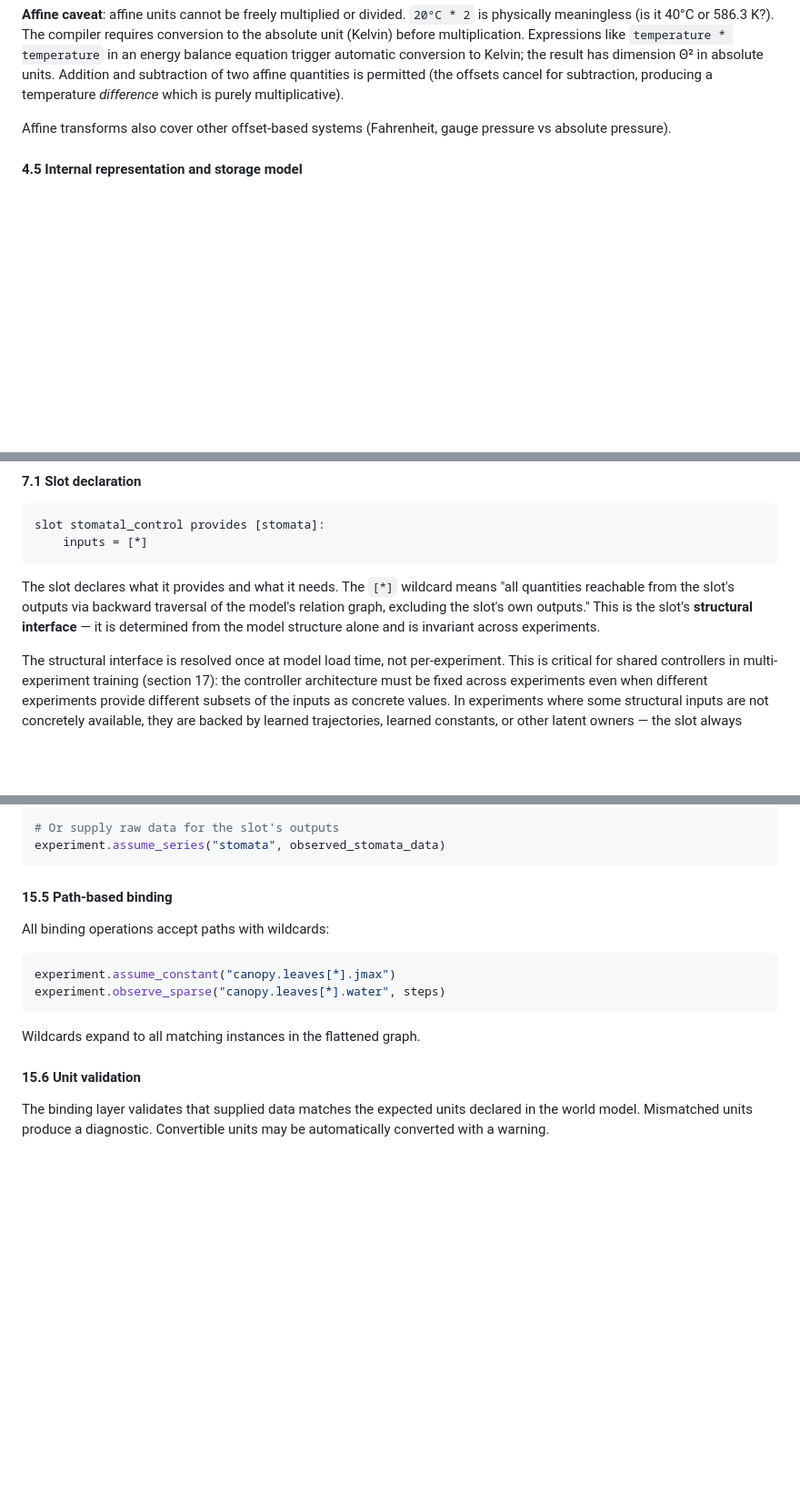
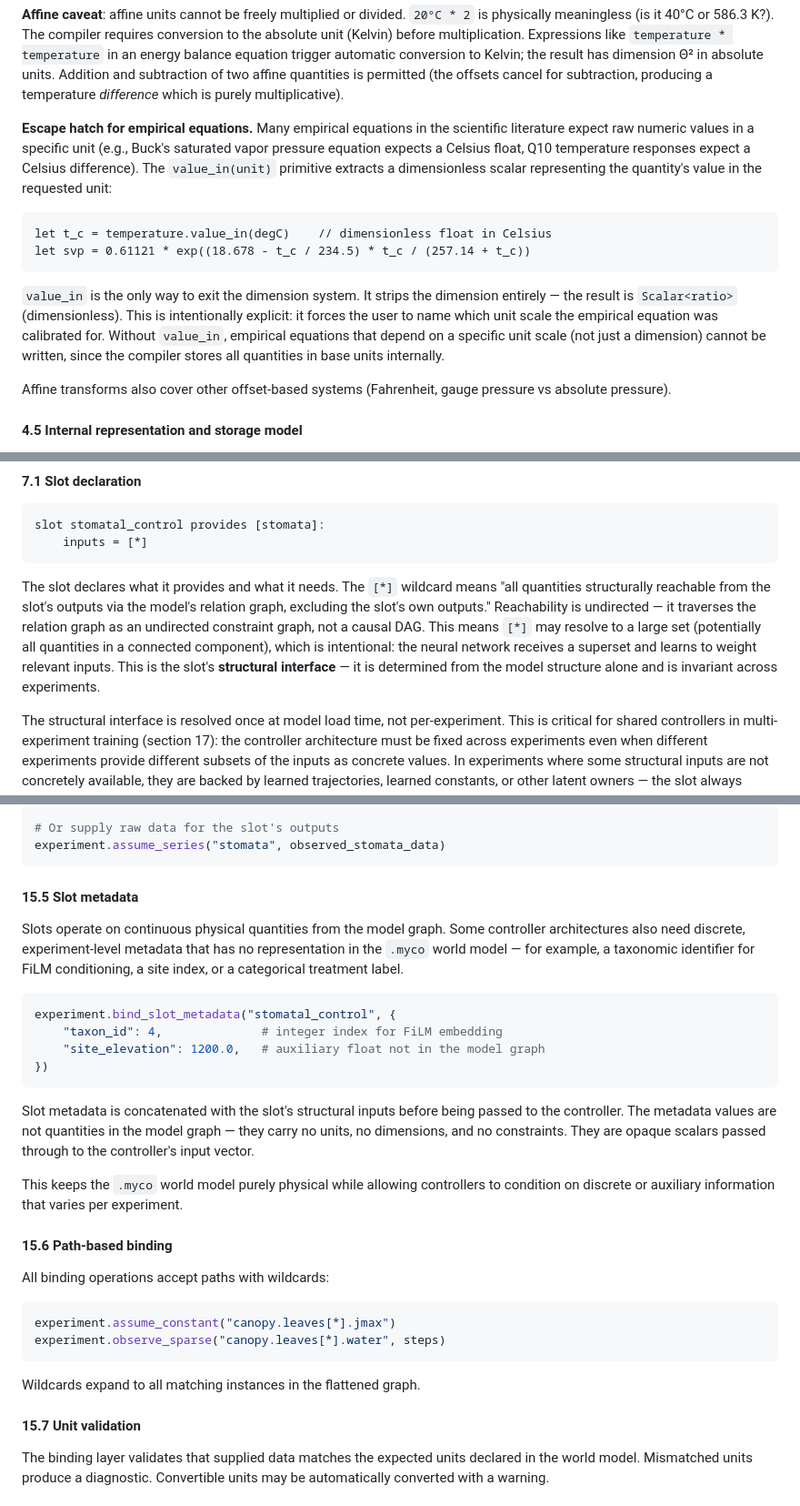
Before and after one commit to RileyLeff/myco, a Markdown page: planning/v2/spec.md, 3 parts joined by grey strips. Shown at 91% size. GitHub-like rendering; blank space fills up the shorter version.

````diff
--- a/planning/v2/spec.md
+++ b/planning/v2/spec.md
@@ -683,6 +691,24 @@ automatic conversion to Kelvin; the result has dimension Θ² in absolute units.
 Addition and subtraction of two affine quantities is permitted (the offsets
 cancel for subtraction, producing a temperature *difference* which is purely
 multiplicative).
+
+**Escape hatch for empirical equations.** Many empirical equations in the
+scientific literature expect raw numeric values in a specific unit (e.g., Buck's
+saturated vapor pressure equation expects a Celsius float, Q10 temperature
+responses expect a Celsius difference). The `value_in(unit)` primitive extracts
+a dimensionless scalar representing the quantity's value in the requested unit:
+
+```myco
+let t_c = temperature.value_in(degC)    // dimensionless float in Celsius
+let svp = 0.61121 * exp((18.678 - t_c / 234.5) * t_c / (257.14 + t_c))
+```
+
+`value_in` is the only way to exit the dimension system. It strips the
+dimension entirely — the result is `Scalar<ratio>` (dimensionless). This is
+intentionally explicit: it forces the user to name which unit scale the
+empirical equation was calibrated for. Without `value_in`, empirical equations
+that depend on a specific unit scale (not just a dimension) cannot be written,
+since the compiler stores all quantities in base units internally.
 
 Affine transforms also cover other offset-based systems (Fahrenheit, gauge
 pressure vs absolute pressure).
@@ -1270,10 +1296,14 @@ slot stomatal_control provides [stomata]:
 ```
 
 The slot declares what it provides and what it needs. The `[*]` wildcard means
-"all quantities reachable from the slot's outputs via backward traversal of
-the model's relation graph, excluding the slot's own outputs." This is the
-slot's **structural interface** — it is determined from the model structure
-alone and is invariant across experiments.
+"all quantities structurally reachable from the slot's outputs via the model's
+relation graph, excluding the slot's own outputs." Reachability is undirected —
+it traverses the relation graph as an undirected constraint graph, not a causal
+DAG. This means `[*]` may resolve to a large set (potentially all quantities in
+a connected component), which is intentional: the neural network receives a
+superset and learns to weight relevant inputs. This is the slot's **structural
+interface** — it is determined from the model structure alone and is invariant
+across experiments.
 
 The structural interface is resolved once at model load time, not per-experiment.
 This is critical for shared controllers in multi-experiment training (section
@@ -2616,7 +2666,30 @@ experiment.bind_slot("stomatal_control", "sperry/controllers/gain_risk")
 experiment.assume_series("stomata", observed_stomata_data)
 ```
 
-#### 15.5 Path-based binding
+#### 15.5 Slot metadata
+
+Slots operate on continuous physical quantities from the model graph. Some
+controller architectures also need discrete, experiment-level metadata that has
+no representation in the `.myco` world model — for example, a taxonomic
+identifier for FiLM conditioning, a site index, or a categorical treatment
+label.
+
+```python
+experiment.bind_slot_metadata("stomatal_control", {
+    "taxon_id": 4,              # integer index for FiLM embedding
+    "site_elevation": 1200.0,   # auxiliary float not in the model graph
+})
+```
+
+Slot metadata is concatenated with the slot's structural inputs before being
+passed to the controller. The metadata values are not quantities in the model
+graph — they carry no units, no dimensions, and no constraints. They are
+opaque scalars passed through to the controller's input vector.
+
+This keeps the `.myco` world model purely physical while allowing controllers
+to condition on discrete or auxiliary information that varies per experiment.
+
+#### 15.6 Path-based binding
 
 All binding operations accept paths with wildcards:
 
@@ -2627,7 +2700,7 @@ experiment.observe_sparse("canopy.leaves[*].water", steps)
 
 Wildcards expand to all matching instances in the flattened graph.
 
-#### 15.6 Unit validation
+#### 15.7 Unit validation
 
 The binding layer validates that supplied data matches the expected units
 declared in the world model. Mismatched units produce a diagnostic. Convertible
````
Also changed, not shown: other parts of planning/v2/spec.md (+33 -5 lines).
